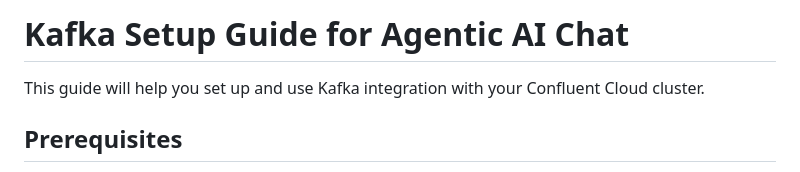
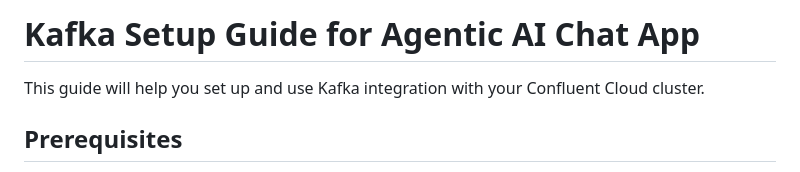
Before and after one commit to anandsun78/agentic-ai-chat, a Markdown page: KAFKA_SETUP.md, the part around the change. GitHub-like rendering.

Commit message:
Kafka setup update

```diff
--- a/KAFKA_SETUP.md
+++ b/KAFKA_SETUP.md
@@ -1,4 +1,4 @@
-# Kafka Setup Guide for Agentic AI Chat
+# Kafka Setup Guide for Agentic AI Chat App
 
 This guide will help you set up and use Kafka integration with your Confluent Cloud cluster.
 
```
